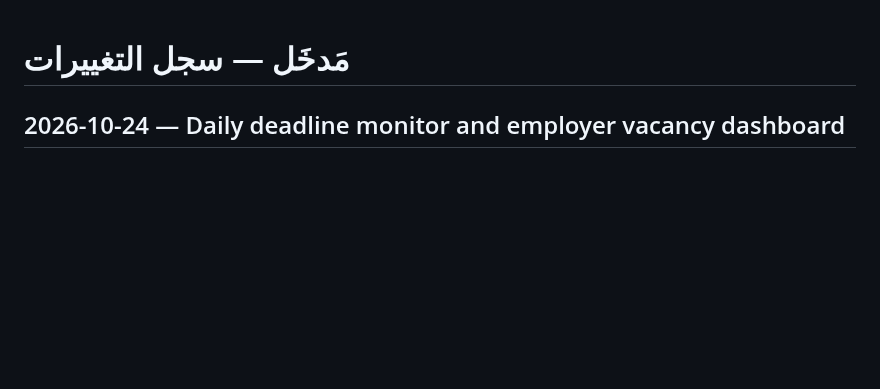
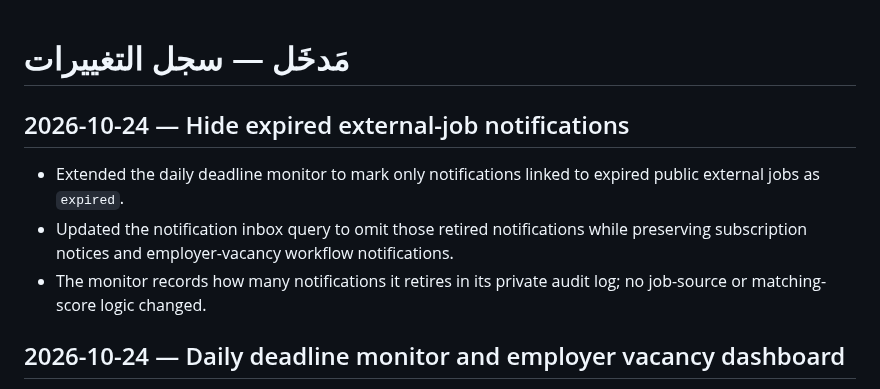
Before and after one commit to hassanhabib111978-ux/madkhal, a Markdown page: MADKHAL_CHANGELOG.md, the part around the change. Rendered like a GitHub page; blank space fills up the shorter version.

Commit message:
Document expired notification cleanup

```diff
--- a/MADKHAL_CHANGELOG.md
+++ b/MADKHAL_CHANGELOG.md
@@ -1,4 +1,9 @@
 # مَدخَل — سجل التغييرات
+
+## 2026-10-24 — Hide expired external-job notifications
+- Extended the daily deadline monitor to mark only notifications linked to expired public external jobs as `expired`.
+- Updated the notification inbox query to omit those retired notifications while preserving subscription notices and employer-vacancy workflow notifications.
+- The monitor records how many notifications it retires in its private audit log; no job-source or matching-score logic changed.
 
 ## 2026-10-24 — Daily deadline monitor and employer vacancy dashboard
 - Added a private, scheduled Supabase database monitor that expires opportunities with elapsed source `expires_at` timestamps or clearly labeled, unambiguous application deadlines in Arabic/English descriptions.
```
